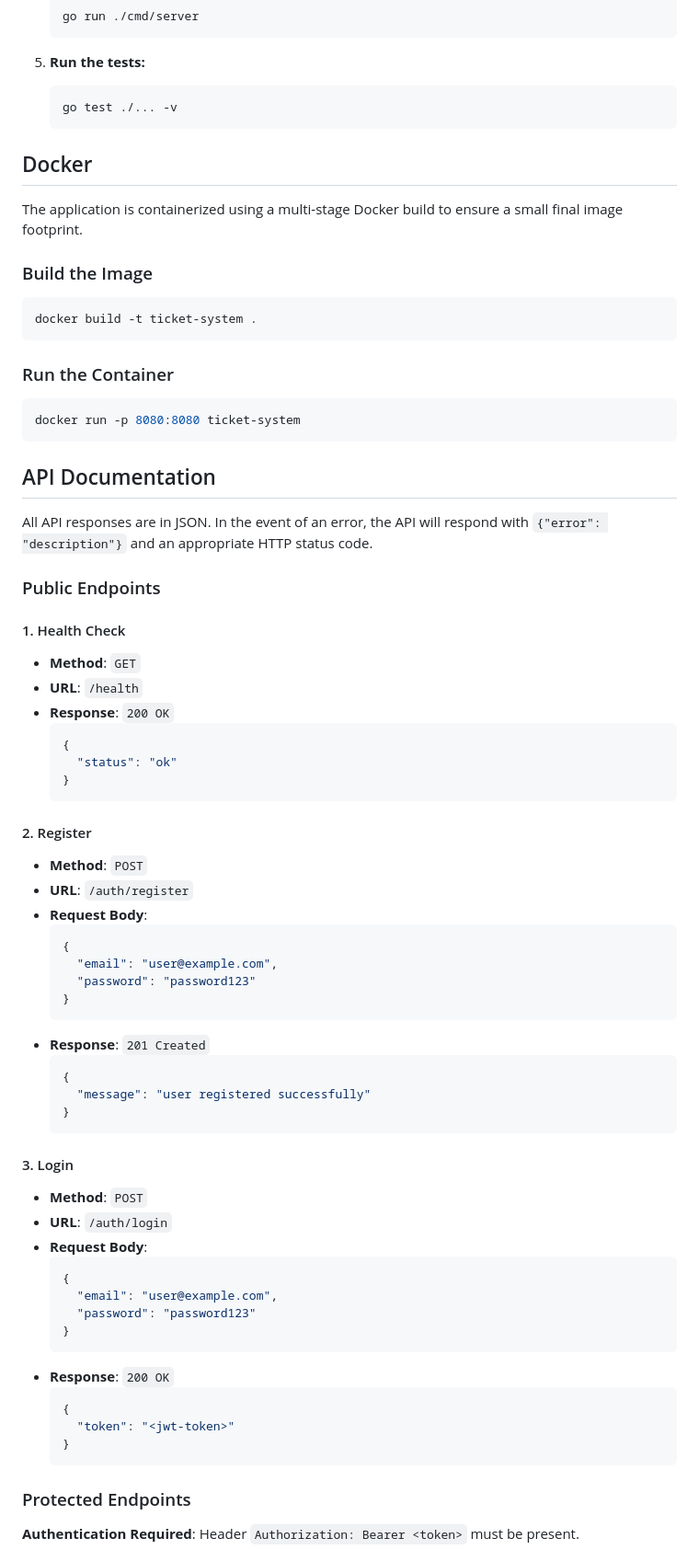
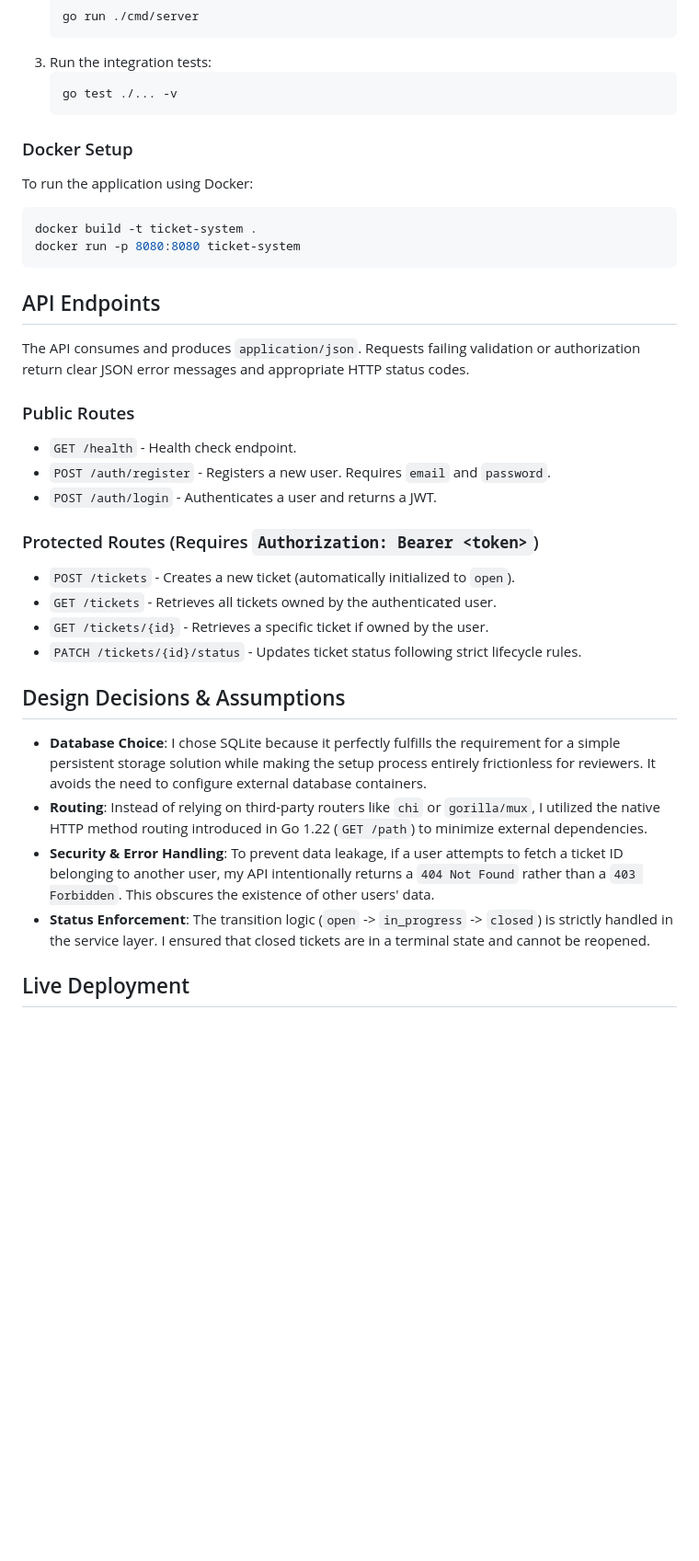
Before and after one commit to piyushjain76296/backend_api, a Markdown page: README.md, the part around one of its changes. Shown at 92% size. Drawn GitHub-style; blank space fills up the shorter version.

````diff
--- a/README.md
+++ b/README.md
@@ -82,76 +48,39 @@ ticket-system/
    ```bash
    go run ./cmd/server
    ```
-
-5. **Run the tests:**
+3. Run the integration tests:
    ```bash
    go test ./... -v
    ```
 
-## Docker
-
-The application is containerized using a multi-stage Docker build to ensure a small final image footprint.
-
-### Build the Image
+### Docker Setup
+To run the application using Docker:
 ```bash
 docker build -t ticket-system .
-```
-
-### Run the Container
-```bash
 docker run -p 8080:8080 ticket-system
 ```
 
-## API Documentation
+## API Endpoints
 
-All API responses are in JSON. In the event of an error, the API will respond with `{"error": "description"}` and an appropriate HTTP status code.
+The API consumes and produces `application/json`. Requests failing validation or authorization return clear JSON error messages and appropriate HTTP status codes.
 
-### Public Endpoints
+### Public Routes
+* `GET /health` - Health check endpoint.
+* `POST /auth/register` - Registers a new user. Requires `email` and `password`.
+* `POST /auth/login` - Authenticates a user and returns a JWT.
 
-#### 1. Health Check
-* **Method**: `GET`
-* **URL**: `/health`
-* **Response**: `200 OK`
-  ```json
-  {
-    "status": "ok"
-  }
-  ```
+### Protected Routes (Requires `Authorization: Bearer <token>`)
+* `POST /tickets` - Creates a new ticket (automatically initialized to `open`).
+* `GET /tickets` - Retrieves all tickets owned by the authenticated user.
+* `GET /tickets/{id}` - Retrieves a specific ticket if owned by the user.
+* `PATCH /tickets/{id}/status` - Updates ticket status following strict lifecycle rules.
 
-#### 2. Register
-* **Method**: `POST`
-* **URL**: `/auth/register`
-* **Request Body**:
-  ```json
-  {
-    "email": "user@example.com",
-    "password": "password123"
-  }
-  ```
-* **Response**: `201 Created`
-  ```json
-  {
-    "message": "user registered successfully"
-  }
-  ```
+## Design Decisions & Assumptions
 
-#### 3. Login
-* **Method**: `POST`
-* **URL**: `/auth/login`
-* **Request Body**:
-  ```json
-  {
-    "email": "user@example.com",
-    "password": "password123"
-  }
-  ```
-* **Response**: `200 OK`
-  ```json
-  {
-    "token": "<jwt-token>"
-  }
-  ```
+* **Database Choice**: I chose SQLite because it perfectly fulfills the requirement for a simple persistent storage solution while making the setup process entirely frictionless for reviewers. It avoids the need to configure external database containers.
+* **Routing**: Instead of relying on third-party routers like `chi` or `gorilla/mux`, I utilized the native HTTP method routing introduced in Go 1.22 (`GET /path`) to minimize external dependencies.
+* **Security & Error Handling**: To prevent data leakage, if a user attempts to fetch a ticket ID belonging to another user, my API intentionally returns a `404 Not Found` rather than a `403 Forbidden`. This obscures the existence of other users' data.
+* **Status Enforcement**: The transition logic (`open` -> `in_progress` -> `closed`) is strictly handled in the service layer. I ensured that closed tickets are in a terminal state and cannot be reopened.
 
-### Protected Endpoints
-**Authentication Required**: Header `Authorization: Bearer <token>` must be present.
+## Live Deployment
 
````
Also changed, not shown: other parts of README.md (+30 -174 lines).
